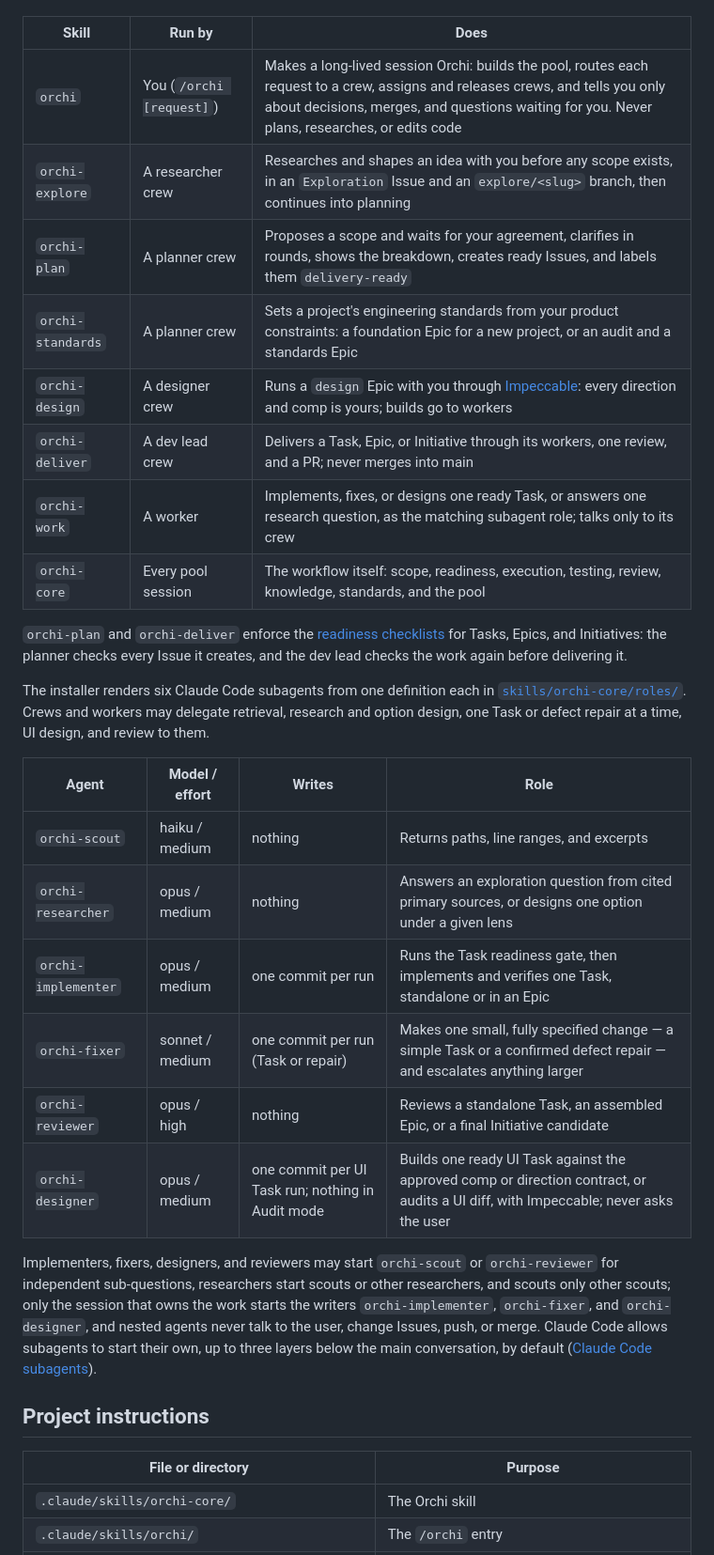
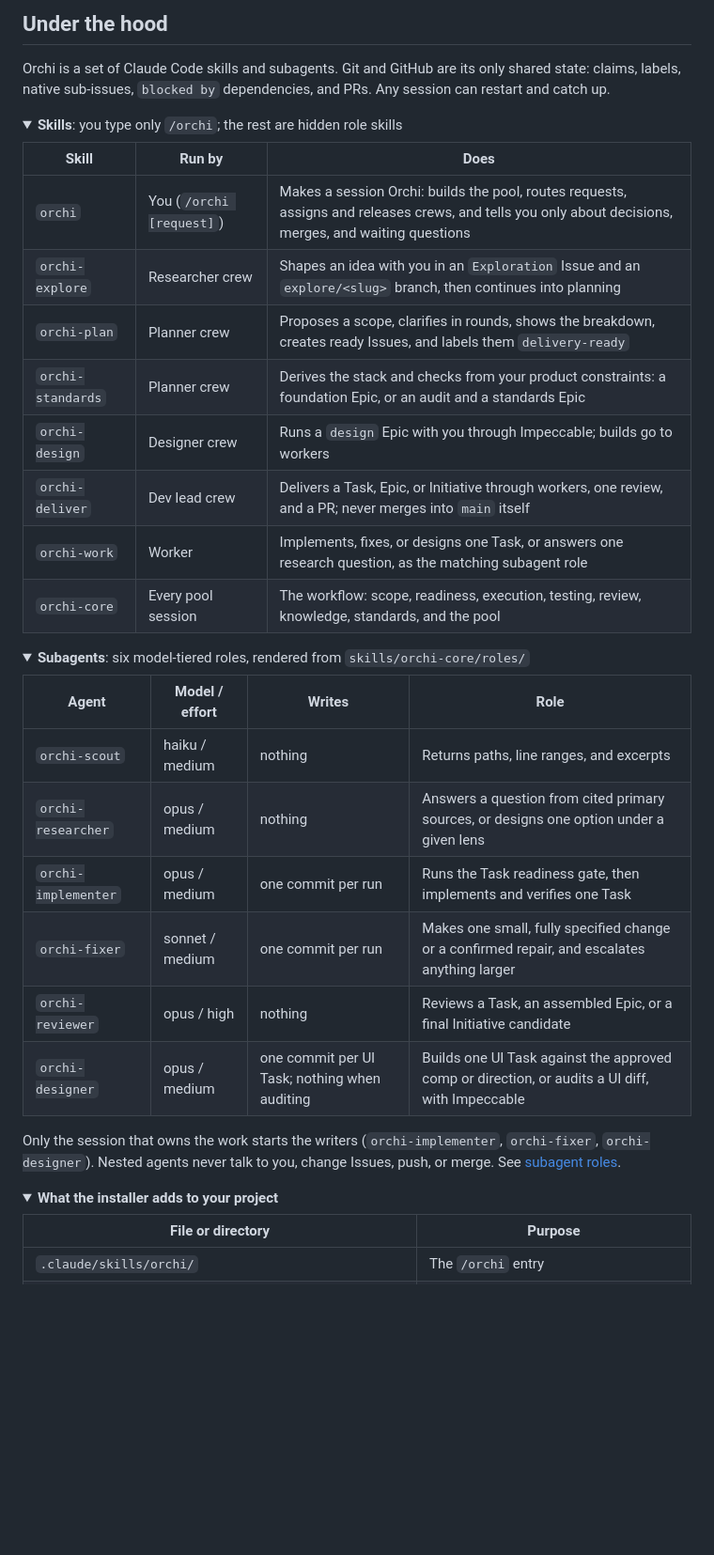
Before and after one commit to nkhus/orchi, a Markdown page: README.md, the part around one of its changes. Shown at 94% size. Rendered like a GitHub page; folded sections open; blank space fills up the shorter version.

```diff
--- a/README.md
+++ b/README.md
@@ -97,33 +146,42 @@ You type only `/orchi`. The other skills are role skills that Orchi's sessions i
+## Under the hood
+
+Orchi is a set of Claude Code skills and subagents. Git and GitHub are its only shared state: claims, labels, native sub-issues, `blocked by` dependencies, and PRs. Any session can restart and catch up.
+
+<details>
+<summary><strong>Skills</strong>: you type only <code>/orchi</code>; the rest are hidden role skills</summary>
 
 | Skill | Run by | Does |
 | --- | --- | --- |
-| `orchi` | You (`/orchi [request]`) | Makes a long-lived session Orchi: builds the pool, routes each request to a crew, assigns and releases crews, and tells you only about decisions, merges, and questions waiting for you. Never plans, researches, or edits code |
-| `orchi-explore` | A researcher crew | Researches and shapes an idea with you before any scope exists, in an `Exploration` Issue and an `explore/<slug>` branch, then continues into planning |
-| `orchi-plan` | A planner crew | Proposes a scope and waits for your agreement, clarifies in rounds, shows the breakdown, creates ready Issues, and labels them `delivery-ready` |
-| `orchi-standards` | A planner crew | Sets a project's engineering standards from your product constraints: a foundation Epic for a new project, or an audit and a standards Epic |
-| `orchi-design` | A designer crew | Runs a `design` Epic with you through [Impeccable](https://impeccable.style/): every direction and comp is yours; builds go to workers |
-| `orchi-deliver` | A dev lead crew | Delivers a Task, Epic, or Initiative through its workers, one review, and a PR; never merges into main |
-| `orchi-work` | A worker | Implements, fixes, or designs one ready Task, or answers one research question, as the matching subagent role; talks only to its crew |
-| `orchi-core` | Every pool session | The workflow itself: scope, readiness, execution, testing, review, knowledge, standards, and the pool |
+| `orchi` | You (`/orchi [request]`) | Makes a session Orchi: builds the pool, routes requests, assigns and releases crews, and tells you only about decisions, merges, and waiting questions |
+| `orchi-explore` | Researcher crew | Shapes an idea with you in an `Exploration` Issue and an `explore/<slug>` branch, then continues into planning |
+| `orchi-plan` | Planner crew | Proposes a scope, clarifies in rounds, shows the breakdown, creates ready Issues, and labels them `delivery-ready` |
+| `orchi-standards` | Planner crew | Derives the stack and checks from your product constraints: a foundation Epic, or an audit and a standards Epic |
+| `orchi-design` | Designer crew | Runs a `design` Epic with you through Impeccable; builds go to workers |
+| `orchi-deliver` | Dev lead crew | Delivers a Task, Epic, or Initiative through workers, one review, and a PR; never merges into `main` itself |
+| `orchi-work` | Worker | Implements, fixes, or designs one Task, or answers one research question, as the matching subagent role |
+| `orchi-core` | Every pool session | The workflow: scope, readiness, execution, testing, review, knowledge, standards, and the pool |
 
-`orchi-plan` and `orchi-deliver` enforce the [readiness checklists](skills/orchi-core/references/readiness.md) for Tasks, Epics, and Initiatives: the planner checks every Issue it creates, and the dev lead checks the work again before delivering it.
+</details>
 
-The installer renders six Claude Code subagents from one definition each in [`skills/orchi-core/roles/`](skills/orchi-core/roles/README.md). Crews and workers may delegate retrieval, research and option design, one Task or defect repair at a time, UI design, and review to them.
+<details>
+<summary><strong>Subagents</strong>: six model-tiered roles, rendered from <code>skills/orchi-core/roles/</code></summary>
 
 | Agent | Model / effort | Writes | Role |
 | --- | --- | --- | --- |
 | `orchi-scout` | haiku / medium | nothing | Returns paths, line ranges, and excerpts |
-| `orchi-researcher` | opus / medium | nothing | Answers an exploration question from cited primary sources, or designs one option under a given lens |
-| `orchi-implementer` | opus / medium | one commit per run | Runs the Task readiness gate, then implements and verifies one Task, standalone or in an Epic |
-| `orchi-fixer` | sonnet / medium | one commit per run (Task or repair) | Makes one small, fully specified change — a simple Task or a confirmed defect repair — and escalates anything larger |
-| `orchi-reviewer` | opus / high | nothing | Reviews a standalone Task, an assembled Epic, or a final Initiative candidate |
-| `orchi-designer` | opus / medium | one commit per UI Task run; nothing in Audit mode | Builds one ready UI Task against the approved comp or direction contract, or audits a UI diff, with Impeccable; never asks the user |
+| `orchi-researcher` | opus / medium | nothing | Answers a question from cited primary sources, or designs one option under a given lens |
+| `orchi-implementer` | opus / medium | one commit per run | Runs the Task readiness gate, then implements and verifies one Task |
+| `orchi-fixer` | sonnet / medium | one commit per run | Makes one small, fully specified change or a confirmed repair, and escalates anything larger |
+| `orchi-reviewer` | opus / high | nothing | Reviews a Task, an assembled Epic, or a final Initiative candidate |
+| `orchi-designer` | opus / medium | one commit per UI Task; nothing when auditing | Builds one UI Task against the approved comp or direction, or audits a UI diff, with Impeccable |
 
-Implementers, fixers, designers, and reviewers may start `orchi-scout` or `orchi-reviewer` for independent sub-questions, researchers start scouts or other researchers, and scouts only other scouts; only the session that owns the work starts the writers `orchi-implementer`, `orchi-fixer`, and `orchi-designer`, and nested agents never talk to the user, change Issues, push, or merge. Claude Code allows subagents to start their own, up to three layers below the main conversation, by default ([Claude Code subagents](https://code.claude.com/docs/en/sub-agents)).
+Only the session that owns the work starts the writers (`orchi-implementer`, `orchi-fixer`, `orchi-designer`). Nested agents never talk to you, change Issues, push, or merge. See [subagent roles](skills/orchi-core/roles/README.md).
 
-## Project instructions
+</details>
+
+<details>
+<summary><strong>What the installer adds to your project</strong></summary>
 
 | File or directory | Purpose |
 | --- | --- |
-| `.claude/skills/orchi-core/` | The Orchi skill |
 | `.claude/skills/orchi/` | The `/orchi` entry |
```
Also changed, not shown: other parts of README.md (+121 -67 lines).
